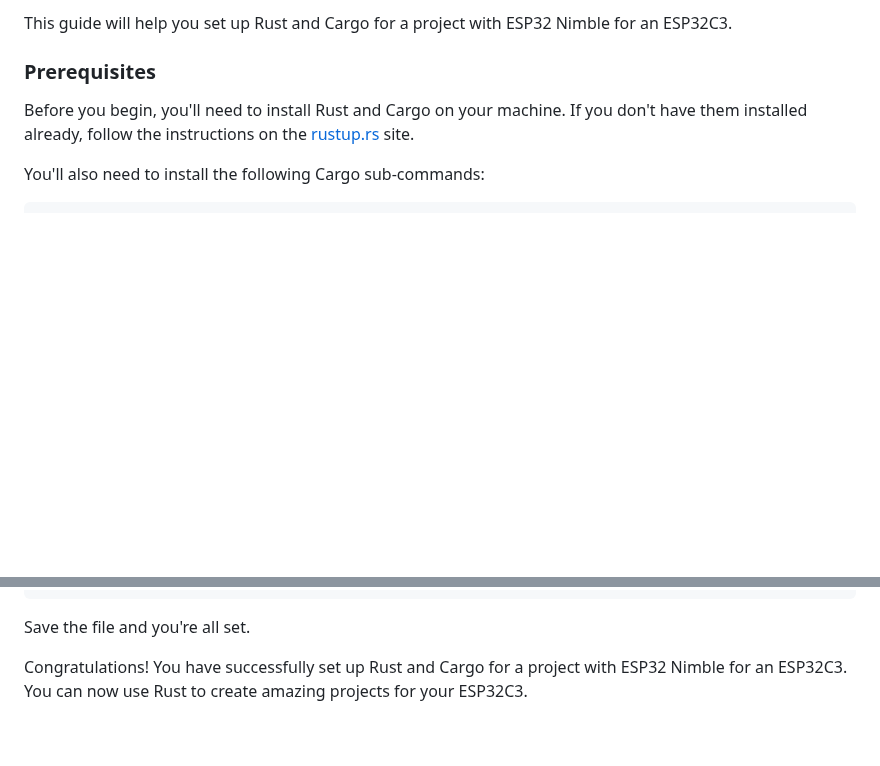
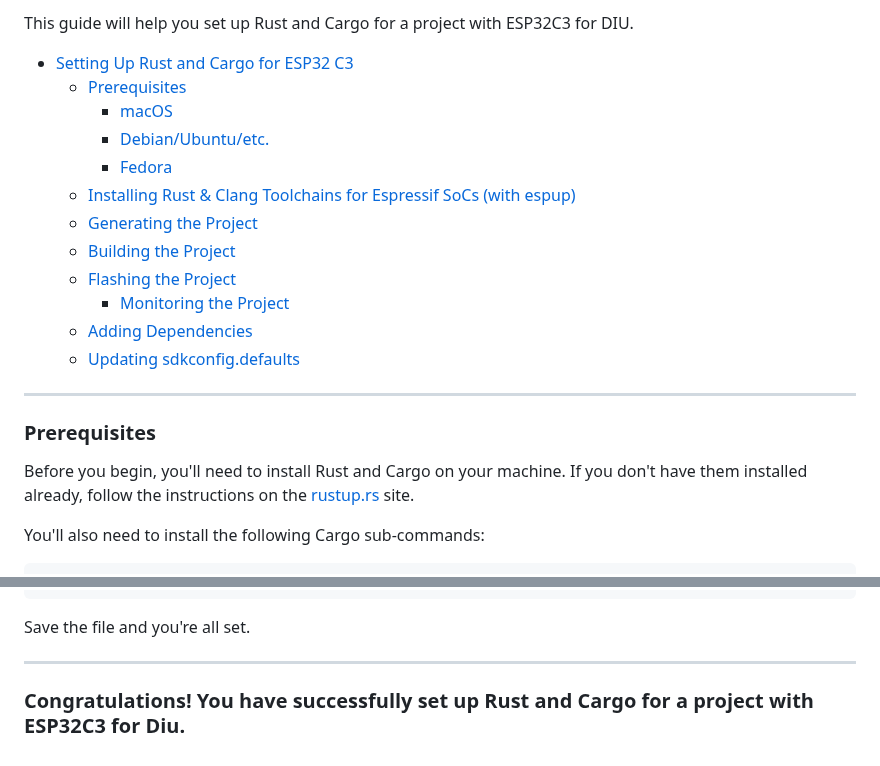
Before and after one commit to berlin-experiment/Diu, a Markdown page: docs/rust-setup.md, 2 parts joined by grey strips. GitHub-like rendering; blank space fills up the shorter version.

Commit message:
updated rust-setup guide doc

```diff
--- a/docs/rust-setup.md
+++ b/docs/rust-setup.md
@@ -2,5 +5,20 @@
 
-This guide will help you set up Rust and Cargo for a project with ESP32 Nimble for an ESP32C3.
+This guide will help you set up Rust and Cargo for a project with ESP32C3 for DIU.
+
+- [Setting Up Rust and Cargo for ESP32 C3](#setting-up-rust-and-cargo-for-esp32-c3)
+  - [Prerequisites](#prerequisites)
+    - [macOS](#macos)
+    - [Debian/Ubuntu/etc.](#debianubuntuetc)
+    - [Fedora](#fedora)
+  - [Installing Rust & Clang Toolchains for Espressif SoCs (with espup)](#installing-rust--clang-toolchains-for-espressif-socs-with-espup)
+  - [Generating the Project](#generating-the-project)
+  - [Building the Project](#building-the-project)
+  - [Flashing the Project](#flashing-the-project)
+    - [Monitoring the Project](#monitoring-the-project)
+  - [Adding Dependencies](#adding-dependencies)
+  - [Updating sdkconfig.defaults](#updating-sdkconfigdefaults)
+
+---
 
 ### Prerequisites
 
@@ -274,4 +292,6 @@ CONFIG_BT_NIMBLE_ENABLED=y
 
 Save the file and you're all set.
 
-Congratulations! You have successfully set up Rust and Cargo for a project with ESP32 Nimble for an ESP32C3. You can now use Rust to create amazing projects for your ESP32C3.
+---
+
+### Congratulations! You have successfully set up Rust and Cargo for a project with ESP32C3 for Diu.
```
Also changed, not shown: other parts of docs/rust-setup.md (+4 -1 lines).
